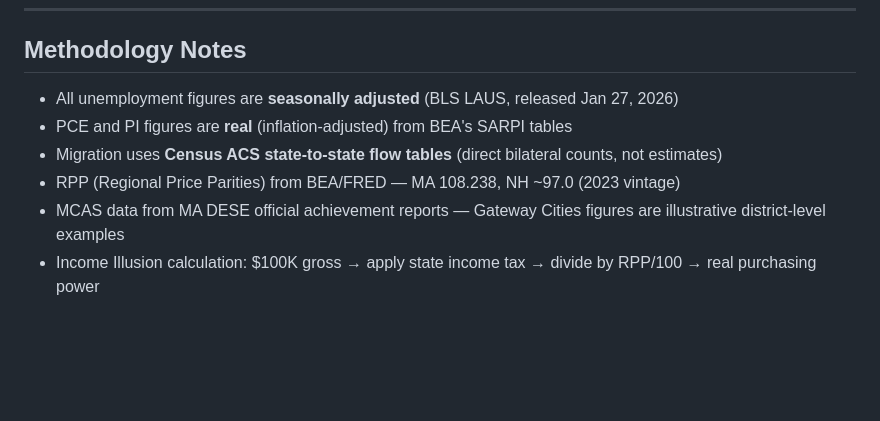
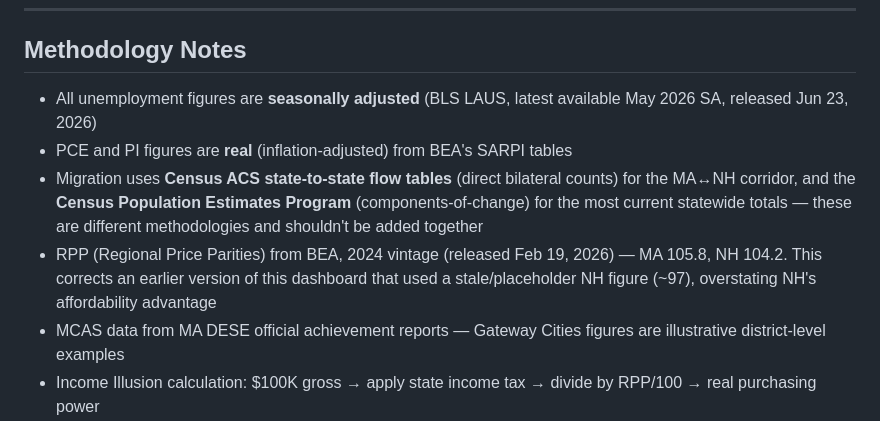
Before and after one commit to duncanburns2013-dot/MA-v-NH, a Markdown page: README.md, the part around one of its changes. GitHub-like rendering; blank space fills up the shorter version.

```diff
--- a/README.md
+++ b/README.md
@@ -97,10 +99,10 @@ Enable Pages in repo settings → Source: `main` branch, root (`/`).
 
 ## Methodology Notes
 
-- All unemployment figures are **seasonally adjusted** (BLS LAUS, released Jan 27, 2026)
+- All unemployment figures are **seasonally adjusted** (BLS LAUS, latest available May 2026 SA, released Jun 23, 2026)
 - PCE and PI figures are **real** (inflation-adjusted) from BEA's SARPI tables
-- Migration uses **Census ACS state-to-state flow tables** (direct bilateral counts, not estimates)
-- RPP (Regional Price Parities) from BEA/FRED — MA 108.238, NH ~97.0 (2023 vintage)
+- Migration uses **Census ACS state-to-state flow tables** (direct bilateral counts) for the MA↔NH corridor, and the **Census Population Estimates Program** (components-of-change) for the most current statewide totals — these are different methodologies and shouldn't be added together
+- RPP (Regional Price Parities) from BEA, 2024 vintage (released Feb 19, 2026) — MA 105.8, NH 104.2. This corrects an earlier version of this dashboard that used a stale/placeholder NH figure (~97), overstating NH's affordability advantage
 - MCAS data from MA DESE official achievement reports — Gateway Cities figures are illustrative district-level examples
 - Income Illusion calculation: $100K gross → apply state income tax → divide by RPP/100 → real purchasing power
 - Question 2 (MCAS repeal) may affect 2025+ test-taking effort — noted in dashboard caveats
```
Also changed, not shown: other parts of README.md (+20 -18 lines).
